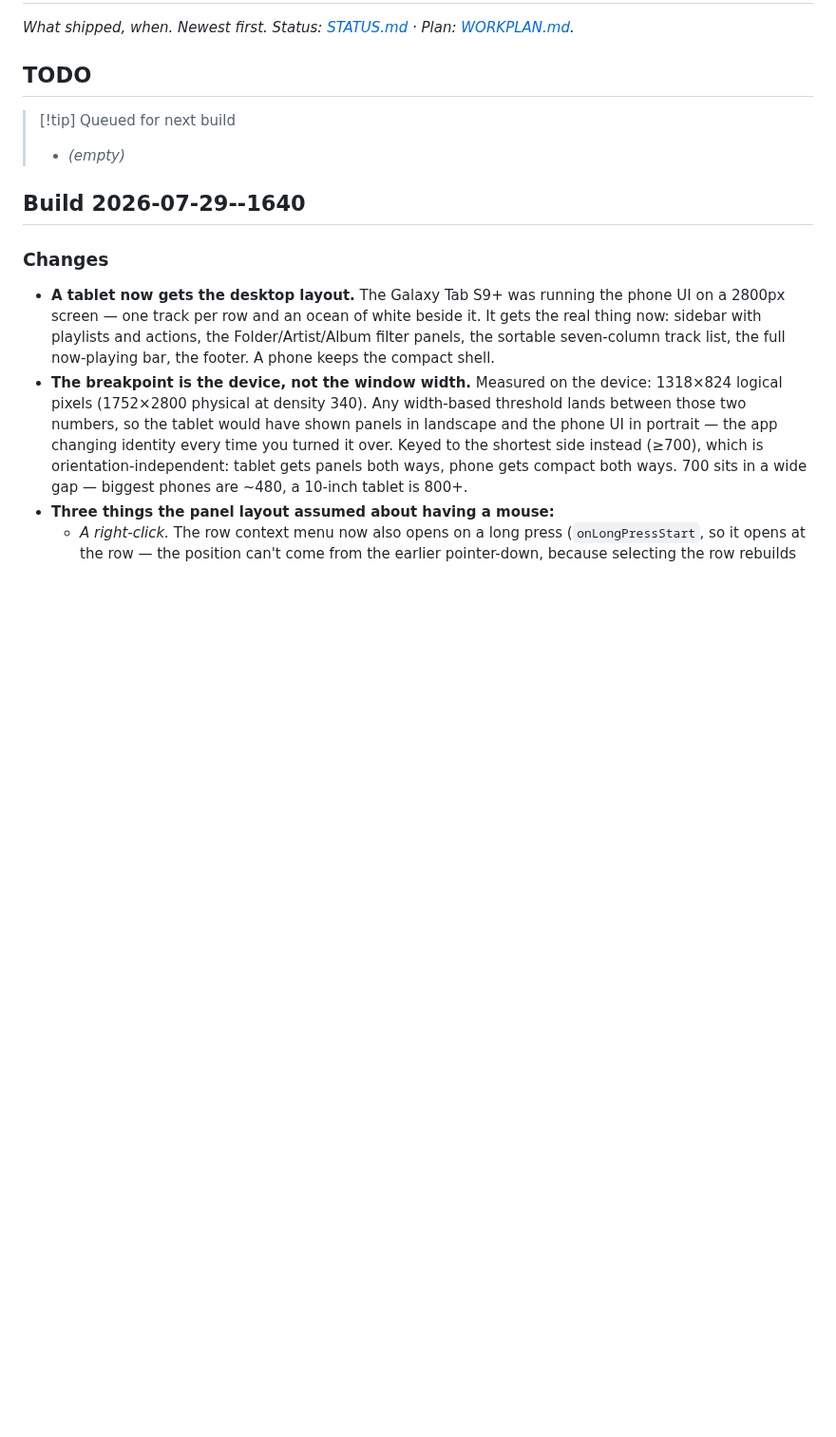
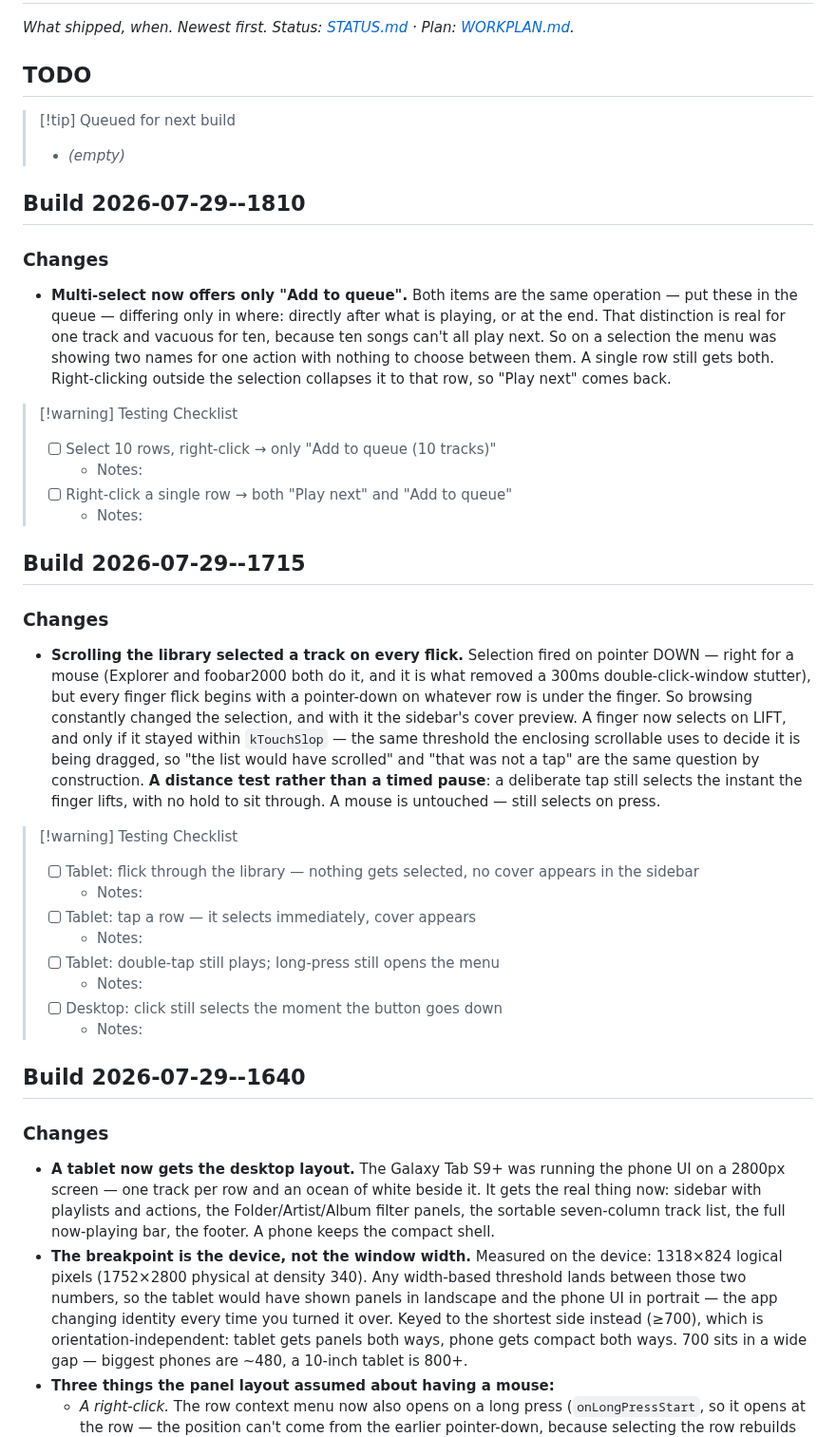
Before and after one commit to mklod/fooplayer, a Markdown page: CHANGELOG.md, the part around the change. Shown at 95% size. Drawn GitHub-style; blank space fills up the shorter version.

Commit message:
docs: queue semantics settled; drop a closed backlog item
Co-Authored-By: Claude Opus 5 (1M context) <noreply@anthropic.com>
Claude-Session: https://claude.ai/code/session_014QWD3NtHsLvG3eUj2irUsi

```diff
--- a/CHANGELOG.md
+++ b/CHANGELOG.md
@@ -5,6 +5,52 @@
 ## TODO
 > [!tip] Queued for next build
 > - _(empty)_
+
+## Build 2026-07-29--1810
+
+### Changes
+
+- **Multi-select now offers only "Add to queue".** Both items are the same
+  operation — put these in the queue — differing only in where: directly after
+  what is playing, or at the end. That distinction is real for one track and
+  vacuous for ten, because ten songs can't all play next. So on a selection the
+  menu was showing two names for one action with nothing to choose between
+  them. A single row still gets both. Right-clicking outside the selection
+  collapses it to that row, so "Play next" comes back.
+
+> [!warning] Testing Checklist
+> - [ ] Select 10 rows, right-click → only "Add to queue (10 tracks)"
+>   - Notes:
+> - [ ] Right-click a single row → both "Play next" and "Add to queue"
+>   - Notes:
+
+## Build 2026-07-29--1715
+
+### Changes
+
+- **Scrolling the library selected a track on every flick.** Selection fired
+  on pointer DOWN — right for a mouse (Explorer and foobar2000 both do it, and
+  it is what removed a 300ms double-click-window stutter), but every finger
+  flick begins with a pointer-down on whatever row is under the finger. So
+  browsing constantly changed the selection, and with it the sidebar's cover
+  preview.
+  A finger now selects on LIFT, and only if it stayed within `kTouchSlop` —
+  the same threshold the enclosing scrollable uses to decide it is being
+  dragged, so "the list would have scrolled" and "that was not a tap" are the
+  same question by construction. **A distance test rather than a timed pause**:
+  a deliberate tap still selects the instant the finger lifts, with no hold to
+  sit through. A mouse is untouched — still selects on press.
+
+> [!warning] Testing Checklist
+> - [ ] Tablet: flick through the library — nothing gets selected, no cover
+>       appears in the sidebar
+>   - Notes:
+> - [ ] Tablet: tap a row — it selects immediately, cover appears
+>   - Notes:
+> - [ ] Tablet: double-tap still plays; long-press still opens the menu
+>   - Notes:
+> - [ ] Desktop: click still selects the moment the button goes down
+>   - Notes:
 
 ## Build 2026-07-29--1640
 
```
Also changed, not shown: STATUS.md (+3 -3 lines), WORKPLAN.md (+5 -11 lines).
